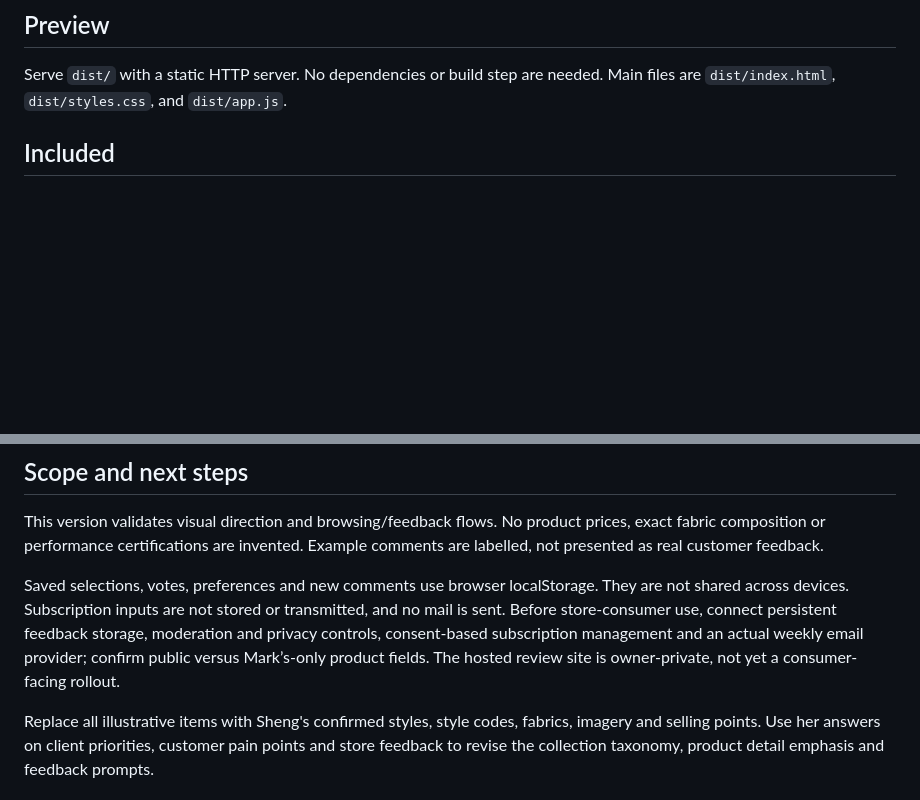
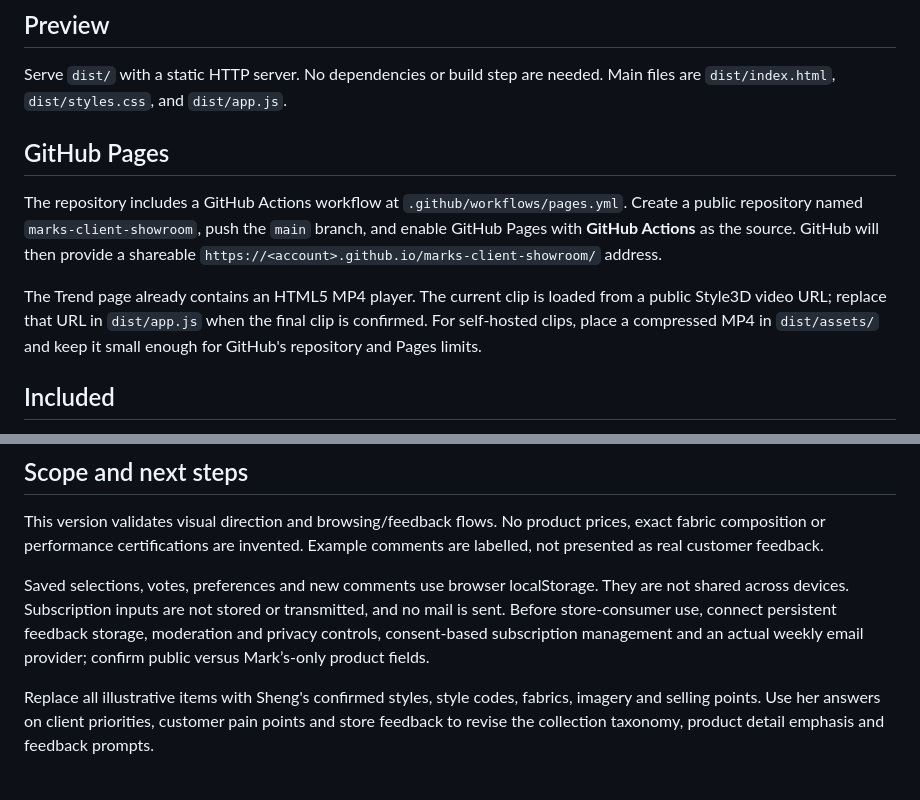
Before and after one commit to liyalili10805-png/marks-client-showroom, a Markdown page: README.md, 2 parts joined by grey strips. GitHub-like rendering; blank space fills up the shorter version.

Commit message:
Document GitHub Pages and video setup

```diff
--- a/README.md
+++ b/README.md
@@ -5,6 +5,12 @@ First interactive concept, October 2026. This is a supplier's collection proposa
 ## Preview
 
 Serve `dist/` with a static HTTP server. No dependencies or build step are needed. Main files are `dist/index.html`, `dist/styles.css`, and `dist/app.js`.
+
+## GitHub Pages
+
+The repository includes a GitHub Actions workflow at `.github/workflows/pages.yml`. Create a public repository named `marks-client-showroom`, push the `main` branch, and enable GitHub Pages with **GitHub Actions** as the source. GitHub will then provide a shareable `https://<account>.github.io/marks-client-showroom/` address.
+
+The Trend page already contains an HTML5 MP4 player. The current clip is loaded from a public Style3D video URL; replace that URL in `dist/app.js` when the final clip is confirmed. For self-hosted clips, place a compressed MP4 in `dist/assets/` and keep it small enough for GitHub's repository and Pages limits.
 
 ## Included
 
@@ -19,7 +25,7 @@ Serve `dist/` with a static HTTP server. No dependencies or build step are neede
 
 This version validates visual direction and browsing/feedback flows. No product prices, exact fabric composition or performance certifications are invented. Example comments are labelled, not presented as real customer feedback.
 
-Saved selections, votes, preferences and new comments use browser localStorage. They are not shared across devices. Subscription inputs are not stored or transmitted, and no mail is sent. Before store-consumer use, connect persistent feedback storage, moderation and privacy controls, consent-based subscription management and an actual weekly email provider; confirm public versus Mark’s-only product fields. The hosted review site is owner-private, not yet a consumer-facing rollout.
+Saved selections, votes, preferences and new comments use browser localStorage. They are not shared across devices. Subscription inputs are not stored or transmitted, and no mail is sent. Before store-consumer use, connect persistent feedback storage, moderation and privacy controls, consent-based subscription management and an actual weekly email provider; confirm public versus Mark’s-only product fields.
 
 Replace all illustrative items with Sheng's confirmed styles, style codes, fabrics, imagery and selling points. Use her answers on client priorities, customer pain points and store feedback to revise the collection taxonomy, product detail emphasis and feedback prompts.
 
```
